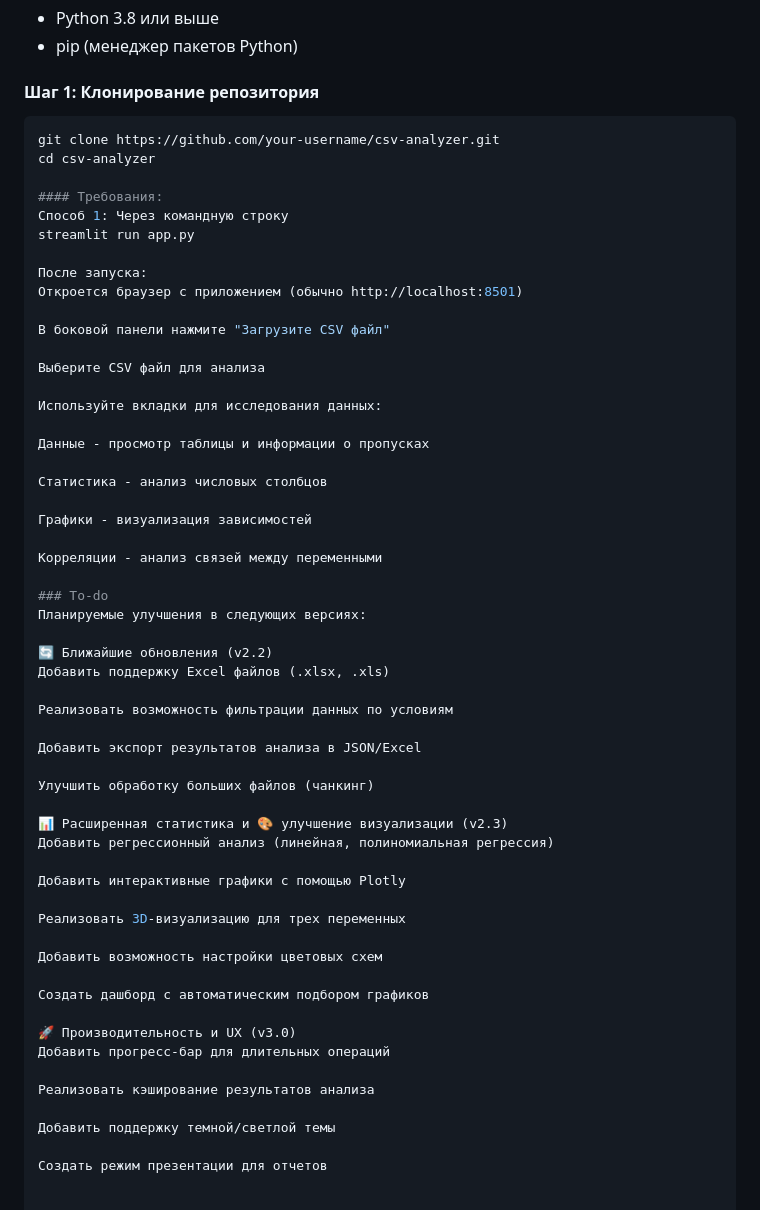
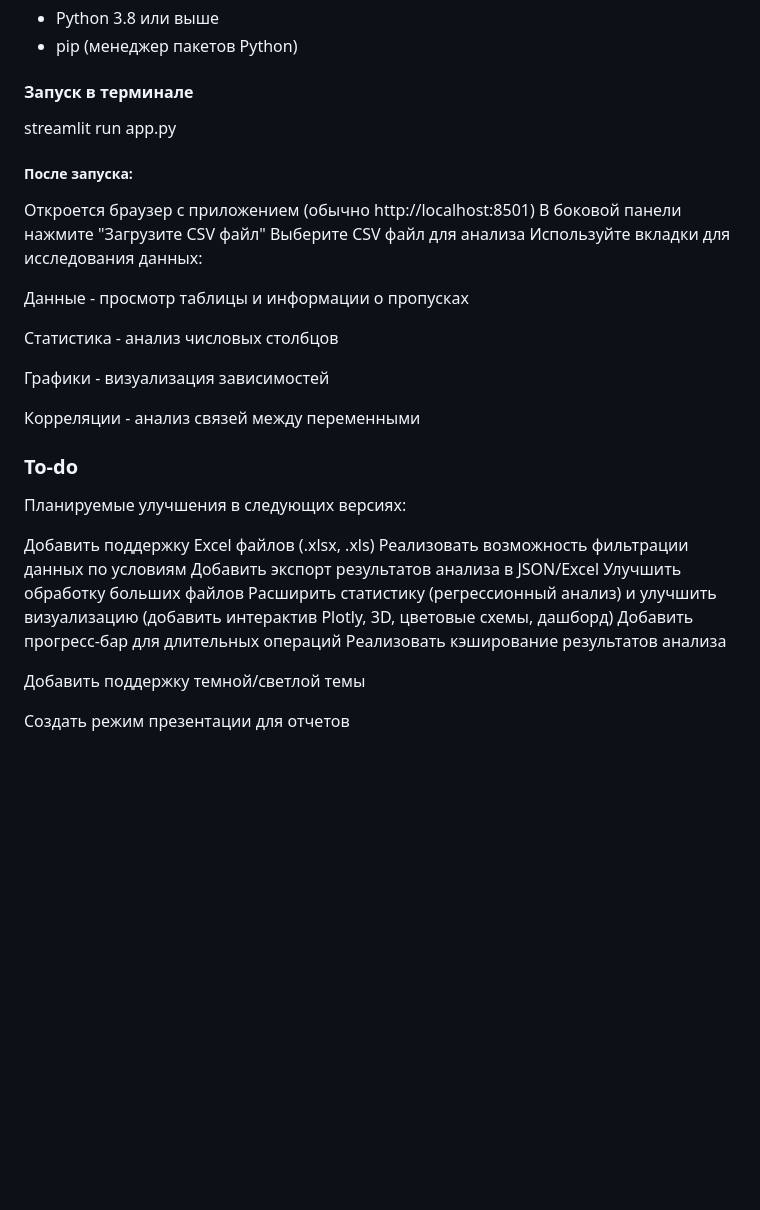
Before and after one commit to sergio2883/sf_data_science, a Markdown page: PY_31_CSV/README.md, the part around the change. GitHub-like rendering; blank space fills up the shorter version.

````diff
--- a/PY_31_CSV/README.md
+++ b/PY_31_CSV/README.md
@@ -47,23 +47,13 @@
 - Python 3.8 или выше
 - pip (менеджер пакетов Python)
 
-#### Шаг 1: Клонирование репозитория
-
-```bash
-git clone https://github.com/your-username/csv-analyzer.git
-cd csv-analyzer
-
-#### Требования:
-Способ 1: Через командную строку
+#### Запуск в терминале
 streamlit run app.py
 
-После запуска:
+##### После запуска:
 Откроется браузер с приложением (обычно http://localhost:8501)
-
 В боковой панели нажмите "Загрузите CSV файл"
-
 Выберите CSV файл для анализа
-
 Используйте вкладки для исследования данных:
 
 Данные - просмотр таблицы и информации о пропусках
@@ -77,29 +67,12 @@ streamlit run app.py
 ### To-do
 Планируемые улучшения в следующих версиях:
 
-🔄 Ближайшие обновления (v2.2)
 Добавить поддержку Excel файлов (.xlsx, .xls)
-
 Реализовать возможность фильтрации данных по условиям
-
 Добавить экспорт результатов анализа в JSON/Excel
-
-Улучшить обработку больших файлов (чанкинг)
-
-📊 Расширенная статистика и 🎨 улучшение визуализации (v2.3)
-Добавить регрессионный анализ (линейная, полиномиальная регрессия)
-
-Добавить интерактивные графики с помощью Plotly
-
-Реализовать 3D-визуализацию для трех переменных
-
-Добавить возможность настройки цветовых схем
-
-Создать дашборд с автоматическим подбором графиков
-
-🚀 Производительность и UX (v3.0)
+Улучшить обработку больших файлов
+Расширить статистику (регрессионный анализ) и улучшить визуализацию (добавить интерактив Plotly, 3D, цветовые схемы, дашборд)
 Добавить прогресс-бар для длительных операций
-
 Реализовать кэширование результатов анализа
 
 Добавить поддержку темной/светлой темы
````
